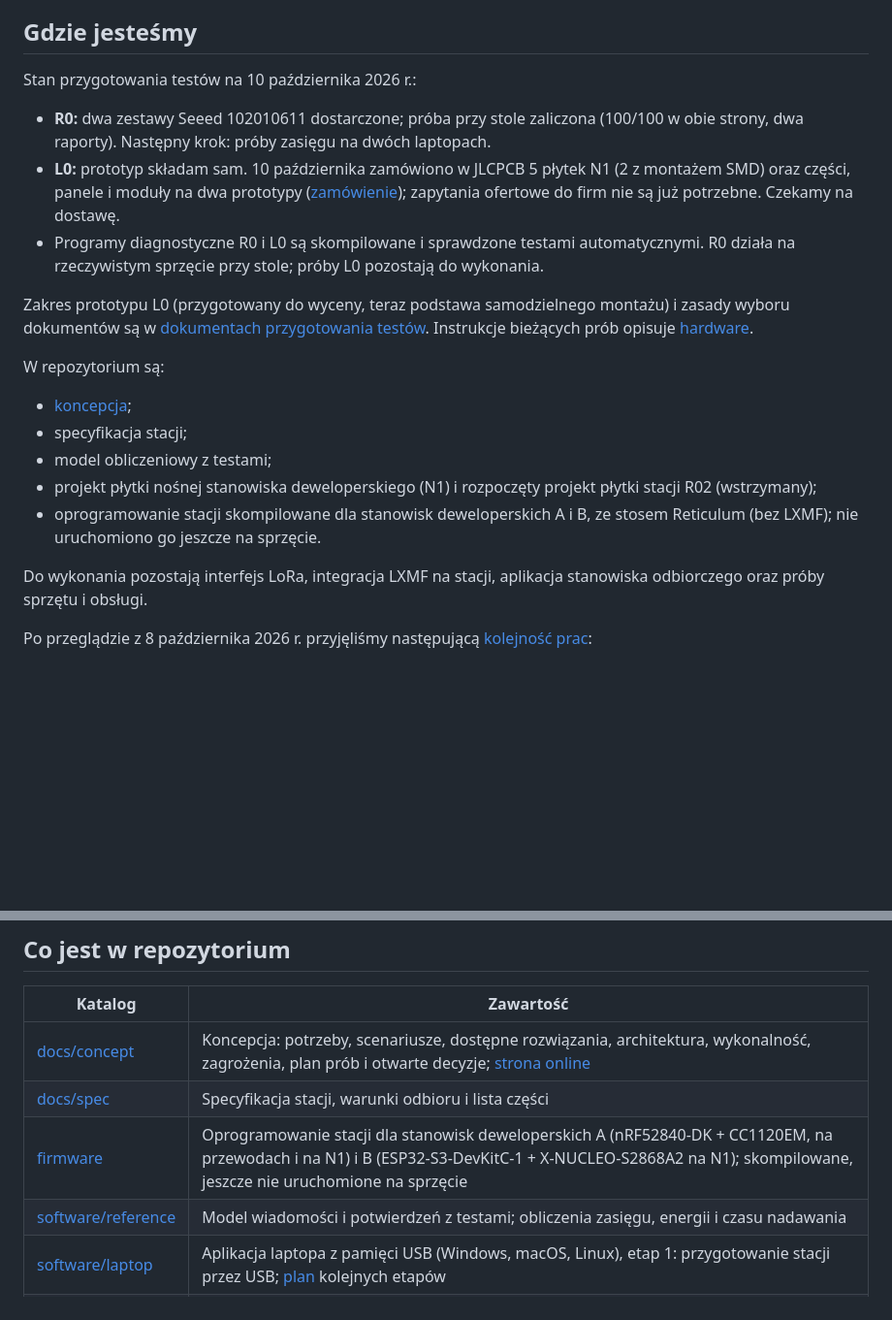
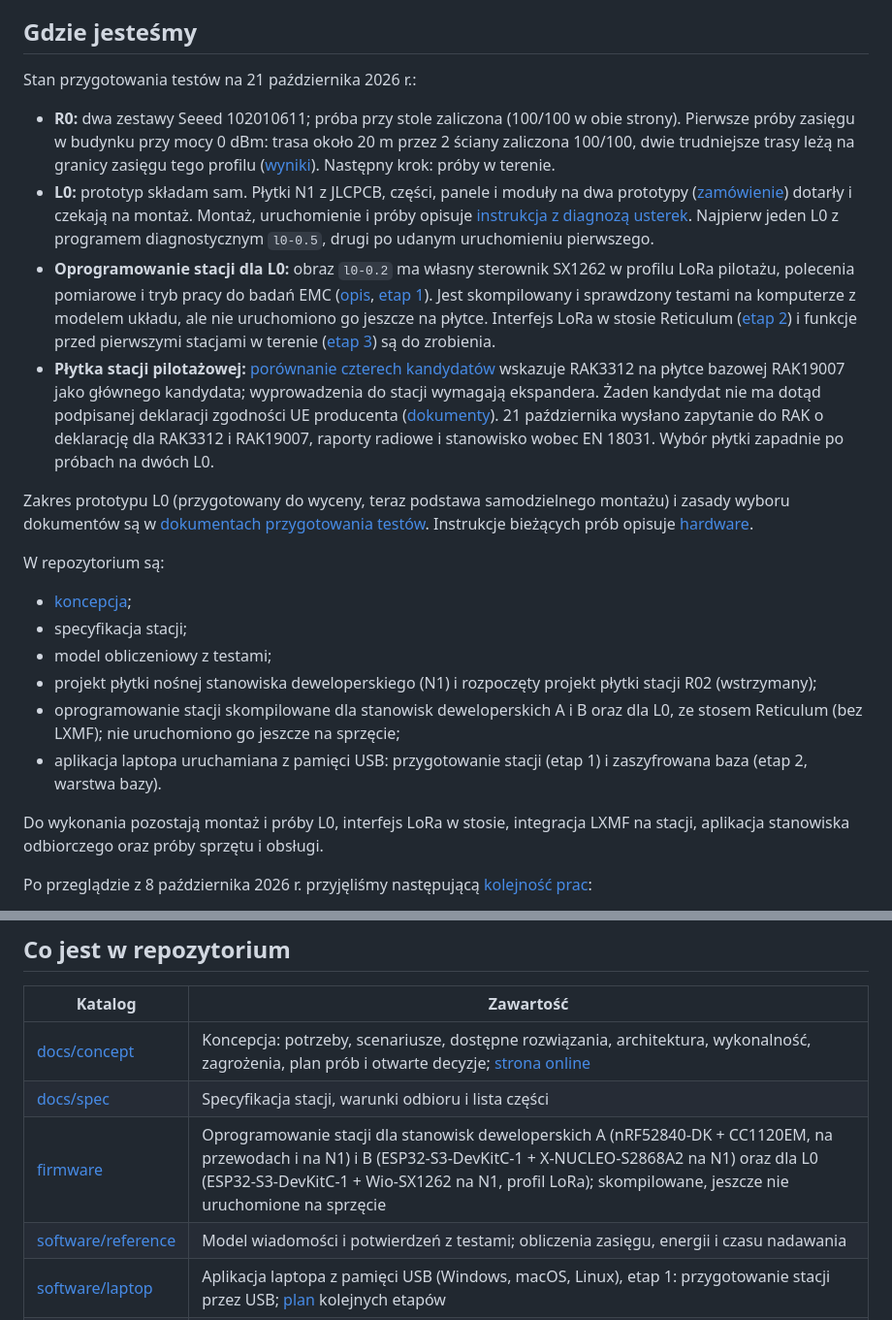
Before and after one commit to tmierzwa/WICI, a Markdown page: README.md, 2 parts joined by grey strips. Shown at 97% size. Drawn GitHub-style; blank space fills up the shorter version.

Commit message:
README: stan prac na 21 października 2026 (#42)
Dostawa części L0 i instrukcja montażu, obraz l0-0.2 (sterownik SX1262,
polecenia pomiarowe, tryb EMC), wyniki prób zasięgu R0, porównanie
kandydatów na płytkę pilotażową i zapytanie do RAK; wiersz firmware
w tabeli katalogów obejmuje L0.

Signed-off-by: Tomek Mierzwa <16899265+tmierzwa@users.noreply.github.com>
Co-authored-by: Claude Opus 5.5 <noreply@anthropic.com>

```diff
--- a/README.md
+++ b/README.md
@@ -21,11 +21,12 @@ Sieć trzeba przygotować razem z gminą i służbami przed kryzysem: zamontowa
 
 ## Gdzie jesteśmy
 
-Stan przygotowania testów na 10 października 2026 r.:
+Stan przygotowania testów na 21 października 2026 r.:
 
-- **R0:** dwa zestawy Seeed 102010611 dostarczone; próba przy stole zaliczona (100/100 w obie strony, dwa raporty). Następny krok: próby zasięgu na dwóch laptopach.
-- **L0:** prototyp składam sam. 10 października zamówiono w JLCPCB 5 płytek N1 (2 z montażem SMD) oraz części, panele i moduły na dwa prototypy ([zamówienie](hardware/dev-bench/przed-produkcja.md#zamówienie-2026-10-10-l0)); zapytania ofertowe do firm nie są już potrzebne. Czekamy na dostawę.
-- Programy diagnostyczne R0 i L0 są skompilowane i sprawdzone testami automatycznymi. R0 działa na rzeczywistym sprzęcie przy stole; próby L0 pozostają do wykonania.
+- **R0:** dwa zestawy Seeed 102010611; próba przy stole zaliczona (100/100 w obie strony). Pierwsze próby zasięgu w budynku przy mocy 0 dBm: trasa około 20 m przez 2 ściany zaliczona 100/100, dwie trudniejsze trasy leżą na granicy zasięgu tego profilu ([wyniki](hardware/radio-pair/evidence/range-r0-2026-10-10.txt)). Następny krok: próby w terenie.
+- **L0:** prototyp składam sam. Płytki N1 z JLCPCB, części, panele i moduły na dwa prototypy ([zamówienie](hardware/dev-bench/przed-produkcja.md#zamówienie-2026-10-10-l0)) dotarły i czekają na montaż. Montaż, uruchomienie i próby opisuje [instrukcja z diagnozą usterek](hardware/l0-diagnostic/MONTAZ-I-TESTY.md). Najpierw jeden L0 z programem diagnostycznym `l0-0.5`, drugi po udanym uruchomieniu pierwszego.
+- **Oprogramowanie stacji dla L0:** obraz `l0-0.2` ma własny sterownik SX1262 w profilu LoRa pilotażu, polecenia pomiarowe i tryb pracy do badań EMC ([opis](firmware/README.md#stacja-l0-l0), [etap 1](https://github.com/tmierzwa/WICI/issues/21)). Jest skompilowany i sprawdzony testami na komputerze z modelem układu, ale nie uruchomiono go jeszcze na płytce. Interfejs LoRa w stosie Reticulum ([etap 2](https://github.com/tmierzwa/WICI/issues/22)) i funkcje przed pierwszymi stacjami w terenie ([etap 3](https://github.com/tmierzwa/WICI/issues/23)) są do zrobienia.
+- **Płytka stacji pilotażowej:** [porównanie czterech kandydatów](docs/spec/elektronika.md#porównanie-kandydatów) wskazuje RAK3312 na płytce bazowej RAK19007 jako głównego kandydata; wyprowadzenia do stacji wymagają ekspandera. Żaden kandydat nie ma dotąd podpisanej deklaracji zgodności UE producenta ([dokumenty](docs/spec/elektronika.md#dokumenty-zgodności-kandydatów)). 21 października wysłano zapytanie do RAK o deklarację dla RAK3312 i RAK19007, raporty radiowe i stanowisko wobec EN 18031. Wybór płytki zapadnie po próbach na dwóch L0.
 
 Zakres prototypu L0 (przygotowany do wyceny, teraz podstawa samodzielnego montażu) i zasady wyboru dokumentów są w [dokumentach przygotowania testów](output/README.md). Instrukcje bieżących prób opisuje [hardware](hardware/README.md).
 
@@ -35,9 +36,10 @@ W repozytorium są:
 - specyfikacja stacji;
 - model obliczeniowy z testami;
 - projekt płytki nośnej stanowiska deweloperskiego (N1) i rozpoczęty projekt płytki stacji R02 (wstrzymany);
-- oprogramowanie stacji skompilowane dla stanowisk deweloperskich A i B, ze stosem Reticulum (bez LXMF); nie uruchomiono go jeszcze na sprzęcie.
+- oprogramowanie stacji skompilowane dla stanowisk deweloperskich A i B oraz dla L0, ze stosem Reticulum (bez LXMF); nie uruchomiono go jeszcze na sprzęcie;
+- aplikacja laptopa uruchamiana z pamięci USB: przygotowanie stacji (etap 1) i zaszyfrowana baza (etap 2, warstwa bazy).
 
-Do wykonania pozostają interfejs LoRa, integracja LXMF na stacji, aplikacja stanowiska odbiorczego oraz próby sprzętu i obsługi.
+Do wykonania pozostają montaż i próby L0, interfejs LoRa w stosie, integracja LXMF na stacji, aplikacja stanowiska odbiorczego oraz próby sprzętu i obsługi.
 
 Po przeglądzie z 8 października 2026 r. przyjęliśmy następującą [kolejność prac](docs/concept/08-plan-weryfikacji-i-decyzje.html#kolejnosc-prac):
 
@@ -63,7 +65,7 @@ Konkretne zadania opisuje [CONTRIBUTING.md](CONTRIBUTING.md#od-czego-zacząć).
 |---|---|
 | [docs/concept](docs/concept/index.html) | Koncepcja: potrzeby, scenariusze, dostępne rozwiązania, architektura, wykonalność, zagrożenia, plan prób i otwarte decyzje; [strona online](https://wici.net.pl/) |
 | [docs/spec](docs/README.md) | Specyfikacja stacji, warunki odbioru i lista części |
-| [firmware](firmware/README.md) | Oprogramowanie stacji dla stanowisk deweloperskich A (nRF52840-DK + CC1120EM, na przewodach i na N1) i B (ESP32-S3-DevKitC-1 + X-NUCLEO-S2868A2 na N1); skompilowane, jeszcze nie uruchomione na sprzęcie |
+| [firmware](firmware/README.md) | Oprogramowanie stacji dla stanowisk deweloperskich A (nRF52840-DK + CC1120EM, na przewodach i na N1) i B (ESP32-S3-DevKitC-1 + X-NUCLEO-S2868A2 na N1) oraz dla L0 (ESP32-S3-DevKitC-1 + Wio-SX1262 na N1, profil LoRa); skompilowane, jeszcze nie uruchomione na sprzęcie |
 | [software/reference](software/reference/README.md) | Model wiadomości i potwierdzeń z testami; obliczenia zasięgu, energii i czasu nadawania |
 | [software/laptop](software/laptop/README.md) | Aplikacja laptopa z pamięci USB (Windows, macOS, Linux), etap 1: przygotowanie stacji przez USB; [plan](software/laptop/PLAN.md) kolejnych etapów |
 | [software/simulator](software/simulator/README.md) | Symulator stacji w przeglądarce: obraz bench-b oprogramowania stacji (te same źródła i flagi) na wirtualnej płytce ESP32-S3 z emulacją S2-LP, FRAM i Sharp, węzeł i stanowisko odbiorcze, panel R02 i N1 w skali, ćwiczenia gospodarza; [online](https://wici.net.pl/symulator/) |
```
